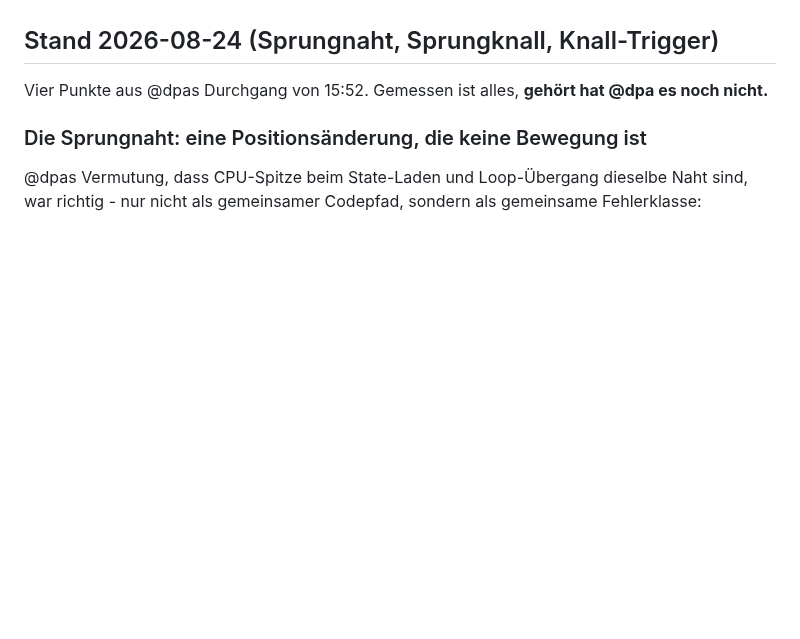
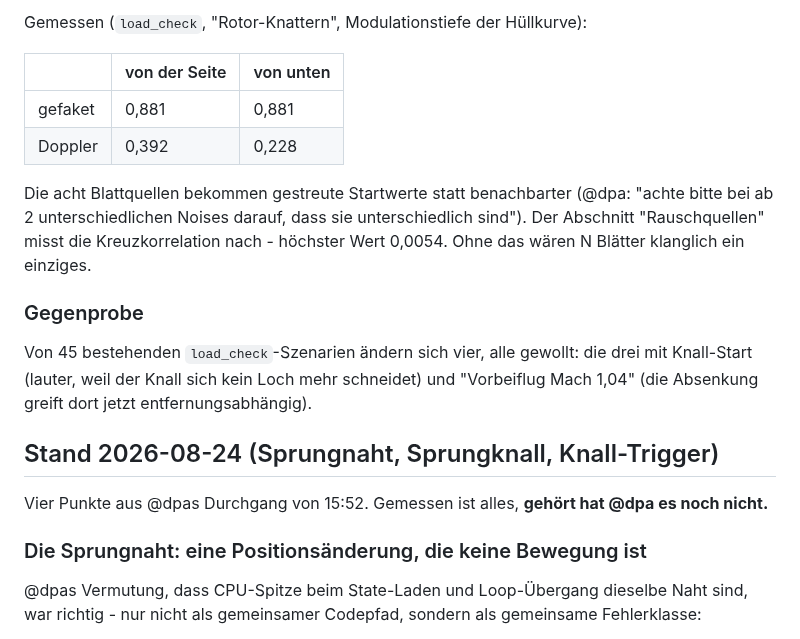
Before and after one commit to 3Dietrich/Dopplerfeld, a Markdown page: ARCHITEKTUR.md, the part around one of its changes. GitHub-like rendering; blank space fills up the shorter version.

Commit message:
Architektur-Karte: Wackler, Stossfront-Modell und Rotor-Doppler vom 24.08. abends

```diff
--- a/ARCHITEKTUR.md
+++ b/ARCHITEKTUR.md
@@ -476,3 +564,23 @@ Nee. So wie es jetzt ist, ist es gut.").
+Gemessen (`load_check`, "Rotor-Knattern", Modulationstiefe der Hüllkurve):
+
+| | von der Seite | von unten |
+|---|---|---|
+| gefaket | 0,881 | 0,881 |
+| Doppler | 0,392 | 0,228 |
+
+Die acht Blattquellen bekommen gestreute Startwerte statt benachbarter
+(@dpa: "achte bitte bei ab 2 unterschiedlichen Noises darauf, dass sie
+unterschiedlich sind"). Der Abschnitt "Rauschquellen" misst die
+Kreuzkorrelation nach - höchster Wert 0,0054. Ohne das wären N Blätter
+klanglich ein einziges.
+
+### Gegenprobe
+
+Von 45 bestehenden `load_check`-Szenarien ändern sich vier, alle gewollt: die
+drei mit Knall-Start (lauter, weil der Knall sich kein Loch mehr schneidet)
+und "Vorbeiflug Mach 1,04" (die Absenkung greift dort jetzt
+entfernungsabhängig).
+
 ## Stand 2026-08-24 (Sprungnaht, Sprungknall, Knall-Trigger)
 
 Vier Punkte aus @dpas Durchgang von 15:52. Gemessen ist alles, **gehört hat
```
Also changed, not shown: other parts of ARCHITEKTUR.md (+88 -0 lines).
